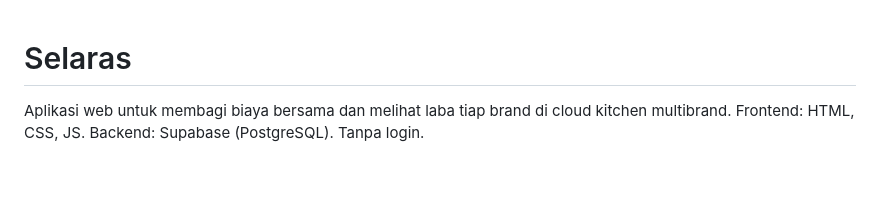
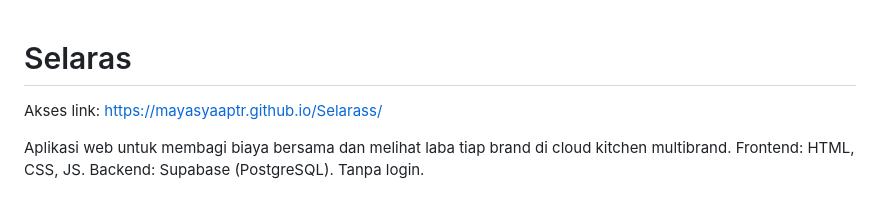
Before and after one commit to mayasyaaptr/Selaras, a Markdown page: README.md, the part around the change. Rendered like a GitHub page; blank space fills up the shorter version.

Commit message:
Add project link to README

```diff
--- a/README.md
+++ b/README.md
@@ -1,4 +1,5 @@
 # Selaras
+Akses link: https://mayasyaaptr.github.io/Selarass/
 
 Aplikasi web untuk membagi biaya bersama dan melihat laba tiap brand di cloud kitchen multibrand.
 Frontend: HTML, CSS, JS. Backend: Supabase (PostgreSQL). Tanpa login.
```
